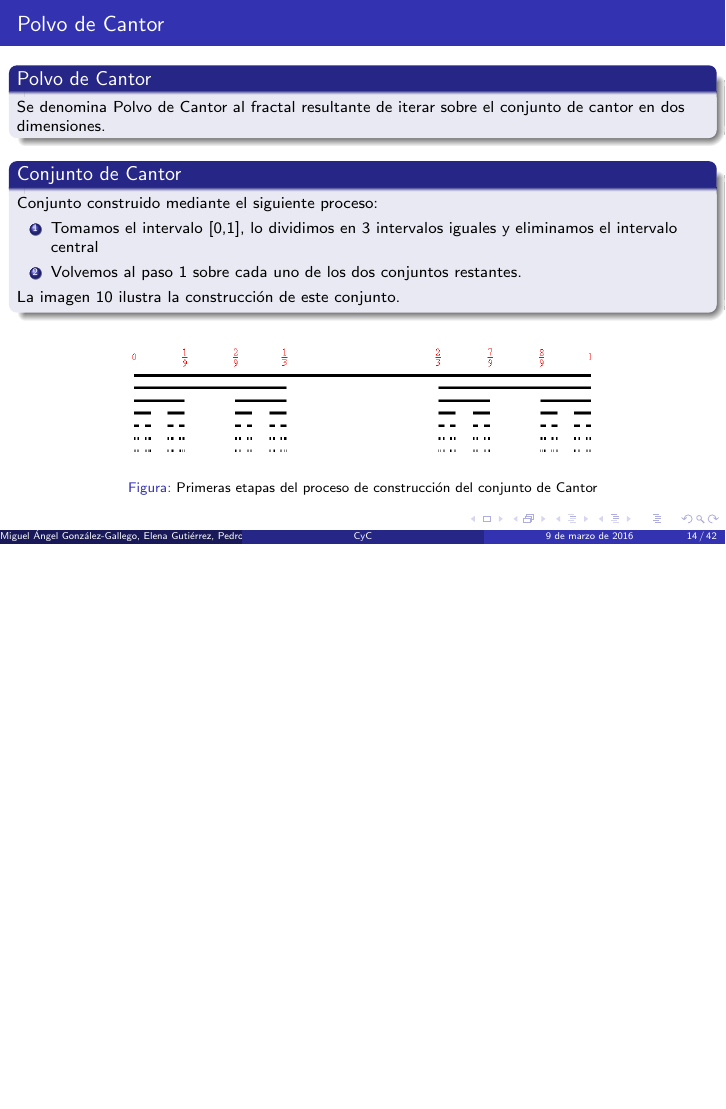
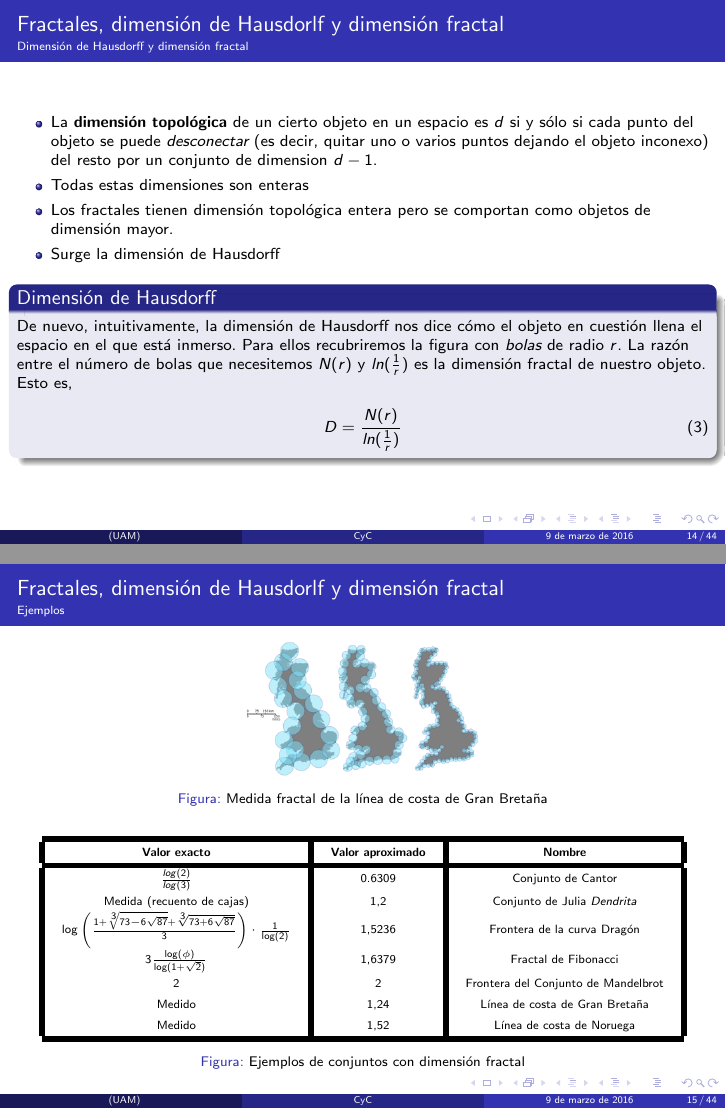
Before and after one commit to pevalme/ComplejidadYComputacion, LaTeX slides (presentacion.tex): page 14 of 42 before the commit and pages 14 and 15 of 44 after it, the two joined at a grey line, the shorter picture padded with empty space. Compiled offline with pdfLaTeX; a LaTeX package or settings file that is missing is left out.

Commit message:
Transparencias de dimension fractal añadidas. Corregido error de formato del margen de abajo izquierda

```diff
--- a/presentacion.tex
+++ b/presentacion.tex
@@ -91,7 +91,7 @@
 
 \title[CyC]{Teoría del Caos y fractales} % The short title appears at the bottom of every slide, the full title is only on the title page
 
-\author{Miguel Ángel González-Gallego \and Elena Gutiérrez \and Pedro Valero \and Alejando Villegas} % Your name
+\author[]{Miguel Ángel González-Gallego \and Elena Gutiérrez \and Pedro Valero \and Alejando Villegas} % Your name
 \institute[UAM] % Your institution as it will appear on the bottom of every slide, may be shorthand to save space
 {
 Universidad Autónoma de Madrid\\ % Your institution for the title page
@@ -122,6 +122,10 @@ Universidad Autónoma de Madrid\\ % Your institution for the title page
     \else
     \fi
  }{}
+
+\setlength{\arrayrulewidth}{1mm}
+\setlength{\tabcolsep}{10pt}
+\renewcommand{\arraystretch}{1.5}
 
 \begin{document}
 
@@ -424,6 +428,58 @@ no tiende a infinito, es decir, está acotada.
 \item Definición recursiva de árbol.
 \end{itemize}
 
+\end{frame}
+
+\subsubsection{Dimensión de Hausdorff y dimensión fractal}
+
+\begin{frame}
+\begin{itemize}
+\item La \textbf{dimensión topológica} de un cierto objeto en un espacio es $d$ si y sólo si cada punto del objeto se puede \emph{desconectar} (es decir, quitar uno o varios puntos dejando el objeto inconexo) del resto por un conjunto de dimension $d-1$.
+
+\item Todas estas dimensiones son enteras
+
+\item Los fractales tienen dimensión topológica entera pero se comportan como objetos de dimensión mayor.
+
+\item Surge la dimensión de Hausdorff
+\end{itemize}
+
+\begin{block}{Dimensión de Hausdorff}
+De nuevo, intuitivamente, la dimensión de Hausdorff nos dice cómo el objeto en cuestión llena el espacio en el que está inmerso. Para ellos recubriremos la figura con \emph{bolas} de radio $r$. La razón entre el número de bolas que necesitemos $N(r)$ y $ln(\frac{1}{r})$ es la dimensión fractal de nuestro objeto. Esto es,
+
+\begin{equation}
+D = \frac{N(r)}{ln(\frac{1}{r})}
+\end{equation}
+
+\end{block}
+\end{frame}
+
+\subsubsection{Ejemplos}
+\begin{frame}
+\begin{figure}[hbtp]
+\centering
+\includegraphics[width = 0.35\textwidth]{img/GB.png}
+\caption{Medida fractal de la línea de costa de Gran Bretaña}
+\label{fig:gb}
+\end{figure}
+
+\begin{figure}[hbtp]
+\footnotesize
+\begin{tabular}{|c|c|c|}
+  \hline
+  \textbf{Valor exacto} & \textbf{Valor aproximado} & \textbf{Nombre}   \\\hline
+  $\frac{log(2)}{log(3)}$ & 0.6309 & Conjunto de Cantor \\
+  Medida (recuento de cajas) & 1,2 & Conjunto de Julia \emph{Dendrita} \\
+  $\log\left(\frac{1+\sqrt[3]{73-6\sqrt{87}}+\sqrt[3]{73+6\sqrt{87}}}{3}\right)\cdot \frac{1}{\log(2)}$ & 1,5236 & Frontera de la curva Dragón \\
+  $3\frac{\log(\phi)}{\log(1+\sqrt{2})}$ & 1,6379 & Fractal de Fibonacci \\
+  2 & 2 & Frontera del Conjunto de Mandelbrot \\
+  Medido & 1,24 & Línea de costa de Gran Bretaña \\
+  Medido & 1,52 & Línea de costa de Noruega \\
+  \hline
+\end{tabular}
+\normalsize
+\caption{Ejemplos de conjuntos con dimensión fractal}
+\label{tab:ejemplos}
+\end{figure}
 \end{frame}
 
 \subsection{Polvo de Cantor}
```
